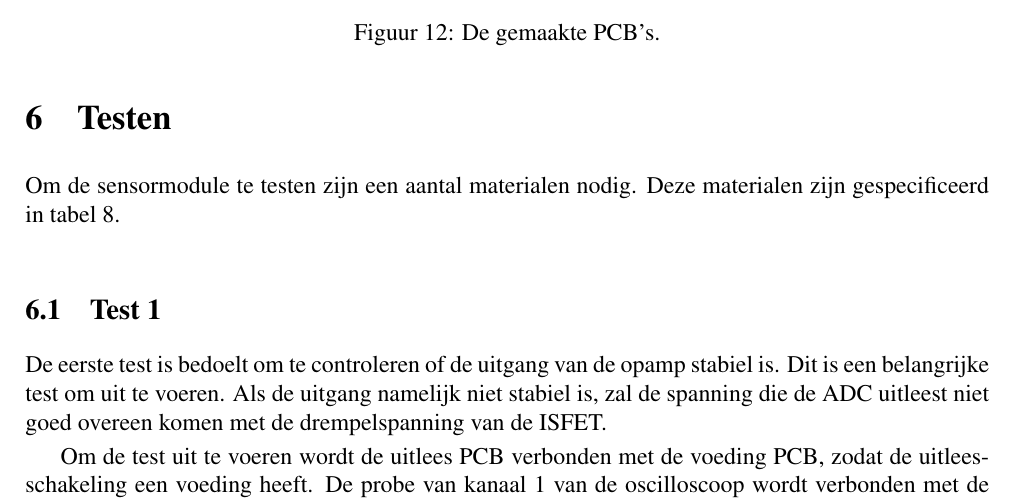
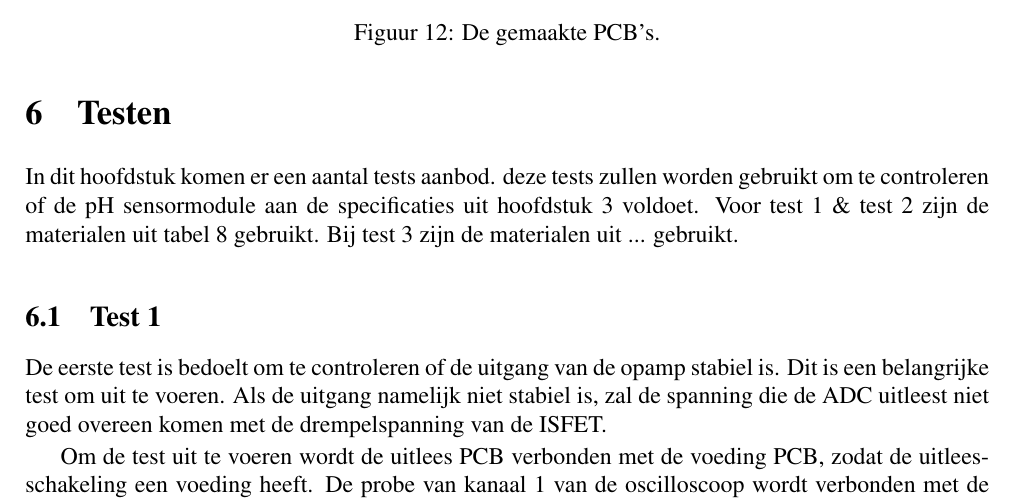
Before and after one commit to IUEngineering/sensorModules, a LaTeX document (doc/report/report.tex, which reads doc/report/sections/bepalenTesplan.tex): part of page 27 of 35, cut so that both start at the same text. Compiled offline with pdfLaTeX.

Commit message:
Voeg inleiding toe voor het hoofdstuk testen

```diff
--- a/doc/report/sections/bepalenTesplan.tex
+++ b/doc/report/sections/bepalenTesplan.tex
@@ -1,5 +1,6 @@
 \section{Testen}
-Om de sensormodule te testen zijn een aantal materialen nodig. Deze materialen zijn gespecificeerd in \cref{tab:testMaterialen}.
+In dit hoofdstuk komen er een aantal tests aanbod. deze tests zullen worden gebruikt om te controleren of de pH sensormodule aan de specificaties uit hoofdstuk \ref{sec:systemSpecifications} voldoet. Voor test 1 \& test 2 zijn de materialen uit \cref{tab:testMaterialen} gebruikt. Bij test 3 zijn de materialen uit ... gebruikt.
+%Om de sensormodule te testen zijn een aantal materialen nodig. Deze materialen zijn gespecificeerd in \cref{tab:testMaterialen}.
 \begin{table}[ht]
     \centering
     \begin{tabular}{l|l|l}
```
